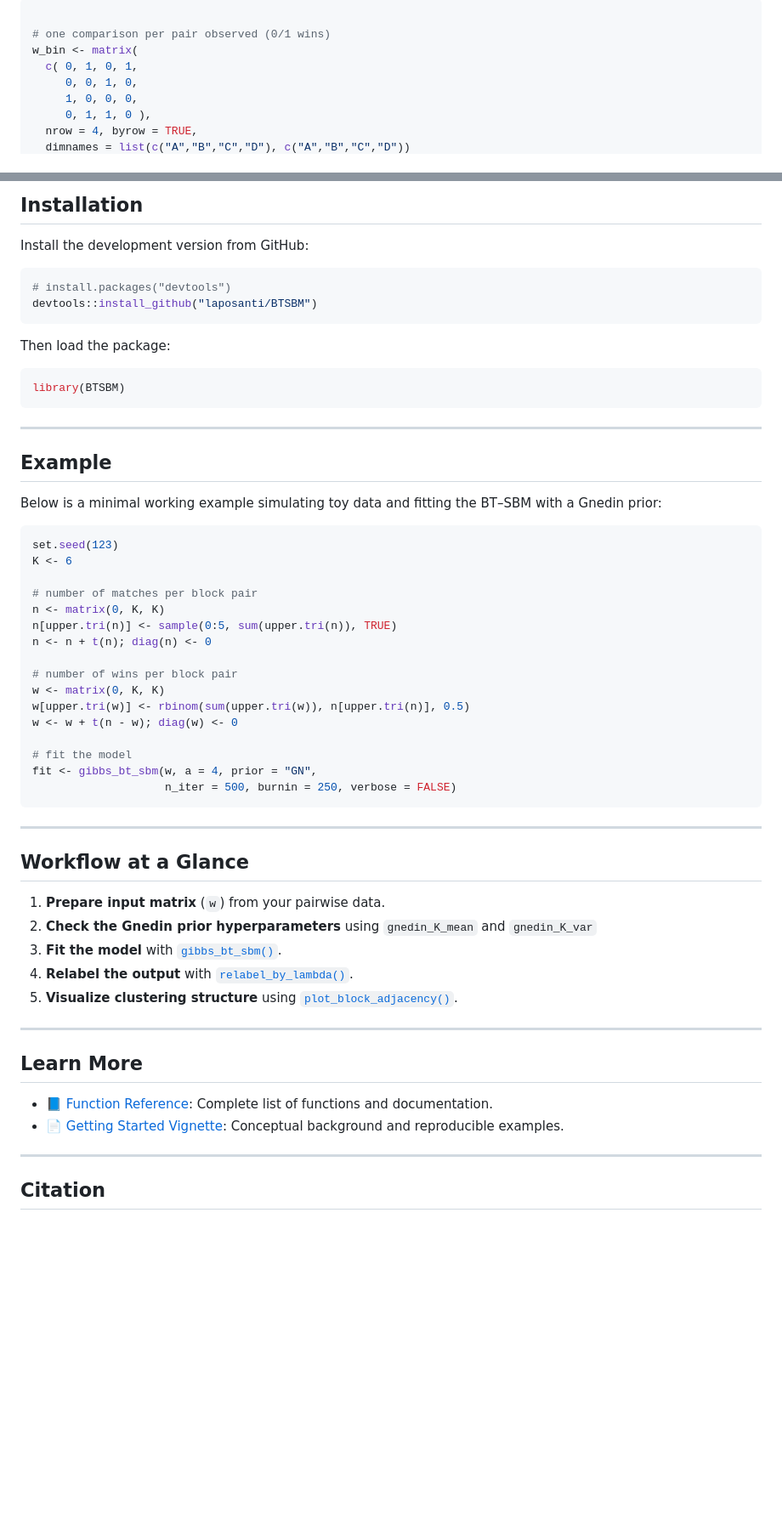
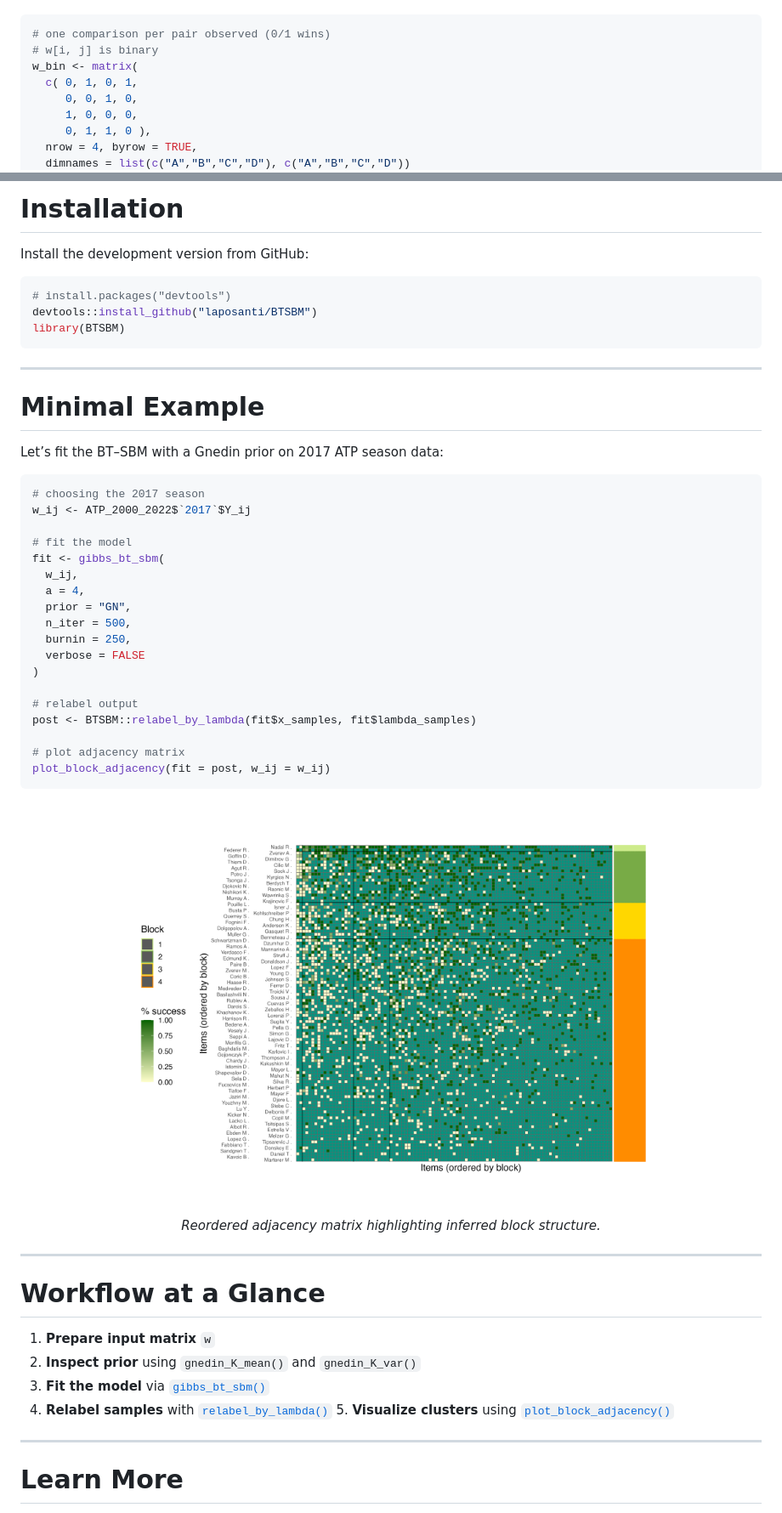
Before and after one commit to laposanti/BTSBM, a Markdown page: index.md, 2 parts joined by grey strips. Shown: that part at 85% size. GitHub-like rendering; pictures changed too: inst/geom_adjacency_fixed.png (added); blank space fills up the shorter version.

`````diff
--- a/index.md
+++ b/index.md
@@ -80,7 +105,7 @@ w <- matrix(
 
 ```r
-
 # one comparison per pair observed (0/1 wins)
+# w[i, j] is binary
 w_bin <- matrix(
   c( 0, 1, 0, 1,
      0, 0, 1, 0,
@@ -95,62 +126,61 @@ Attention: the w matrix must not be symmetric!
 ---
 
-## Installation
+# Installation
 
 Install the development version from GitHub:
 
 ```r
 # install.packages("devtools")
 devtools::install_github("laposanti/BTSBM")
-````
-
-Then load the package:
-
-```r
 library(BTSBM)
 ```
 
 ---
 
-## Example
+# Minimal Example
 
-Below is a minimal working example simulating toy data and fitting the BT–SBM with a Gnedin prior:
+Let’s fit the BT–SBM with a Gnedin prior on 2017 ATP season data:
 
 ```r
-set.seed(123)
-K <- 6
-
-# number of matches per block pair
-n <- matrix(0, K, K)
-n[upper.tri(n)] <- sample(0:5, sum(upper.tri(n)), TRUE)
-n <- n + t(n); diag(n) <- 0
-
-# number of wins per block pair
-w <- matrix(0, K, K)
-w[upper.tri(w)] <- rbinom(sum(upper.tri(w)), n[upper.tri(n)], 0.5)
-w <- w + t(n - w); diag(w) <- 0
+# choosing the 2017 season
+w_ij <- ATP_2000_2022$`2017`$Y_ij
 
 # fit the model
-fit <- gibbs_bt_sbm(w, a = 4, prior = "GN",
-                    n_iter = 500, burnin = 250, verbose = FALSE)
+fit <- gibbs_bt_sbm(
+  w_ij,
+  a = 4,
+  prior = "GN",
+  n_iter = 500,
+  burnin = 250,
+  verbose = FALSE
+)
+
+# relabel output
+post <- BTSBM::relabel_by_lambda(fit$x_samples, fit$lambda_samples)
+
+# plot adjacency matrix
+plot_block_adjacency(fit = post, w_ij = w_ij)
 ```
+
+<div align="center">
+
+<img src="inst/geom_adjacency_fixed.png" alt="Reordered Adjacency Matrix" width="70%"/>
+
+*Reordered adjacency matrix highlighting inferred block structure.*
+
+</div>
 
 ---
 
-## Workflow at a Glance
+# Workflow at a Glance
 
-1. **Prepare input matrix** (`w`) from your pairwise data.
-2. **Check the Gnedin prior hyperparameters** using `gnedin_K_mean` and `gnedin_K_var`
-3. **Fit the model** with [`gibbs_bt_sbm()`](https://laposanti.github.io/BTSBM/reference/gibbs_bt_sbm.html).
-4. **Relabel the output** with [`relabel_by_lambda()`](https://laposanti.github.io/BTSBM/reference/relabel_by_lambda.html).
-5. **Visualize clustering structure** using [`plot_block_adjacency()`](https://laposanti.github.io/BTSBM/reference/plot_block_adjacency.html).
----
-
-## Learn More
-
-* 📘 [Function Reference](https://laposanti.github.io/BTSBM/reference/index.html): Complete list of functions and documentation.
-* 📄 [Getting Started Vignette](https://laposanti.github.io/BTSBM/articles/getting-started.html): Conceptual background and reproducible examples.
+1. **Prepare input matrix** `w`
+2. **Inspect prior** using `gnedin_K_mean()` and `gnedin_K_var()`
+3. **Fit the model** via [`gibbs_bt_sbm()`](https://laposanti.github.io/BTSBM/reference/gibbs_bt_sbm.html)
+4. **Relabel samples** with [`relabel_by_lambda()`](https://laposanti.github.io/BTSBM/reference/relabel_by_lambda.html)
+5.️ **Visualize clusters** using [`plot_block_adjacency()`](https://laposanti.github.io/BTSBM/reference/plot_block_adjacency.html)
 
 ---
 
-## Citation
+# Learn More
 
`````
Also changed, not shown: other parts of index.md (+76 -35 lines), 1 other file.
